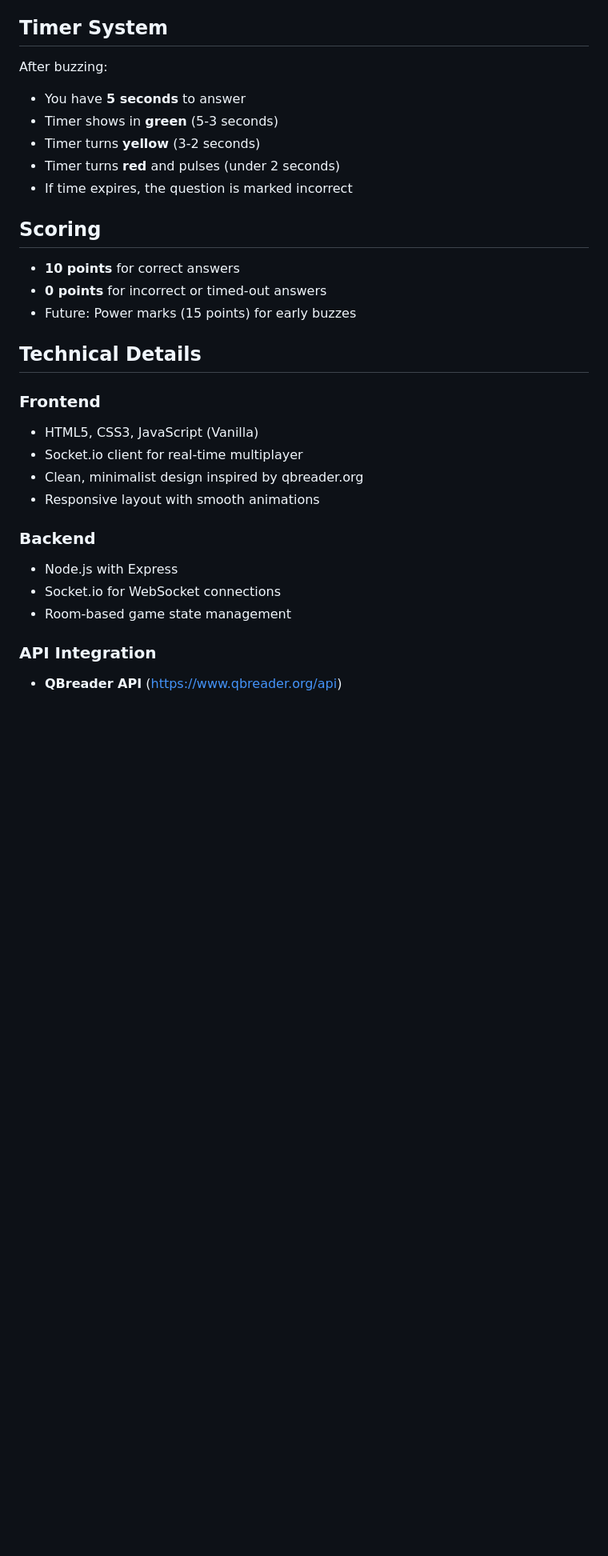
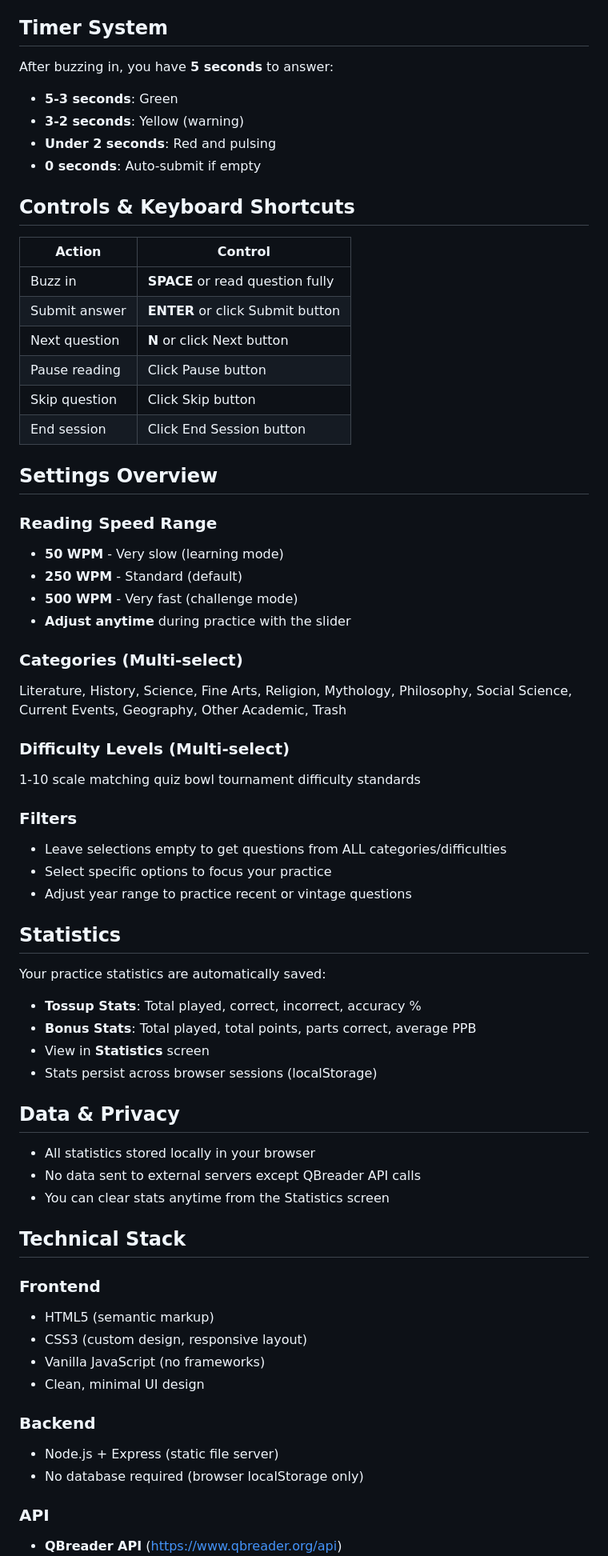
Before and after one commit to 8bitlawrence/ProtoReader, a Markdown page: README.md, the part around one of its changes. Shown at 80% size. Drawn GitHub-style; blank space fills up the shorter version.

```diff
--- a/README.md
+++ b/README.md
@@ -112,31 +93,67 @@ npm run dev
 
 ## Timer System
 
-After buzzing:
-- You have **5 seconds** to answer
-- Timer shows in **green** (5-3 seconds)
-- Timer turns **yellow** (3-2 seconds)
-- Timer turns **red** and pulses (under 2 seconds)
-- If time expires, the question is marked incorrect
+After buzzing in, you have **5 seconds** to answer:
+- **5-3 seconds**: Green
+- **3-2 seconds**: Yellow (warning)
+- **Under 2 seconds**: Red and pulsing
+- **0 seconds**: Auto-submit if empty
 
-## Scoring
+## Controls & Keyboard Shortcuts
 
-- **10 points** for correct answers
-- **0 points** for incorrect or timed-out answers
-- Future: Power marks (15 points) for early buzzes
+| Action | Control |
+|--------|---------|
+| Buzz in | **SPACE** or read question fully |
+| Submit answer | **ENTER** or click Submit button |
+| Next question | **N** or click Next button |
+| Pause reading | Click Pause button |
+| Skip question | Click Skip button |
+| End session | Click End Session button |
 
-## Technical Details
+## Settings Overview
+
+### Reading Speed Range
+- **50 WPM** - Very slow (learning mode)
+- **250 WPM** - Standard (default)
+- **500 WPM** - Very fast (challenge mode)
+- **Adjust anytime** during practice with the slider
+
+### Categories (Multi-select)
+Literature, History, Science, Fine Arts, Religion, Mythology, Philosophy, Social Science, Current Events, Geography, Other Academic, Trash
+
+### Difficulty Levels (Multi-select)
+1-10 scale matching quiz bowl tournament difficulty standards
+
+### Filters
+- Leave selections empty to get questions from ALL categories/difficulties
+- Select specific options to focus your practice
+- Adjust year range to practice recent or vintage questions
+
+## Statistics
+
+Your practice statistics are automatically saved:
+- **Tossup Stats**: Total played, correct, incorrect, accuracy %
+- **Bonus Stats**: Total played, total points, parts correct, average PPB
+- View in **Statistics** screen
+- Stats persist across browser sessions (localStorage)
+
+## Data & Privacy
+
+- All statistics stored locally in your browser
+- No data sent to external servers except QBreader API calls
+- You can clear stats anytime from the Statistics screen
+
+## Technical Stack
 
 ### Frontend
-- HTML5, CSS3, JavaScript (Vanilla)
-- Socket.io client for real-time multiplayer
-- Clean, minimalist design inspired by qbreader.org
-- Responsive layout with smooth animations
+- HTML5 (semantic markup)
+- CSS3 (custom design, responsive layout)
+- Vanilla JavaScript (no frameworks)
+- Clean, minimal UI design
 
 ### Backend
-- Node.js with Express
-- Socket.io for WebSocket connections
-- Room-based game state management
+- Node.js + Express (static file server)
+- No database required (browser localStorage only)
 
-### API Integration
+### API
 - **QBreader API** (https://www.qbreader.org/api)
```
Also changed, not shown: other parts of README.md (+104 -112 lines).
